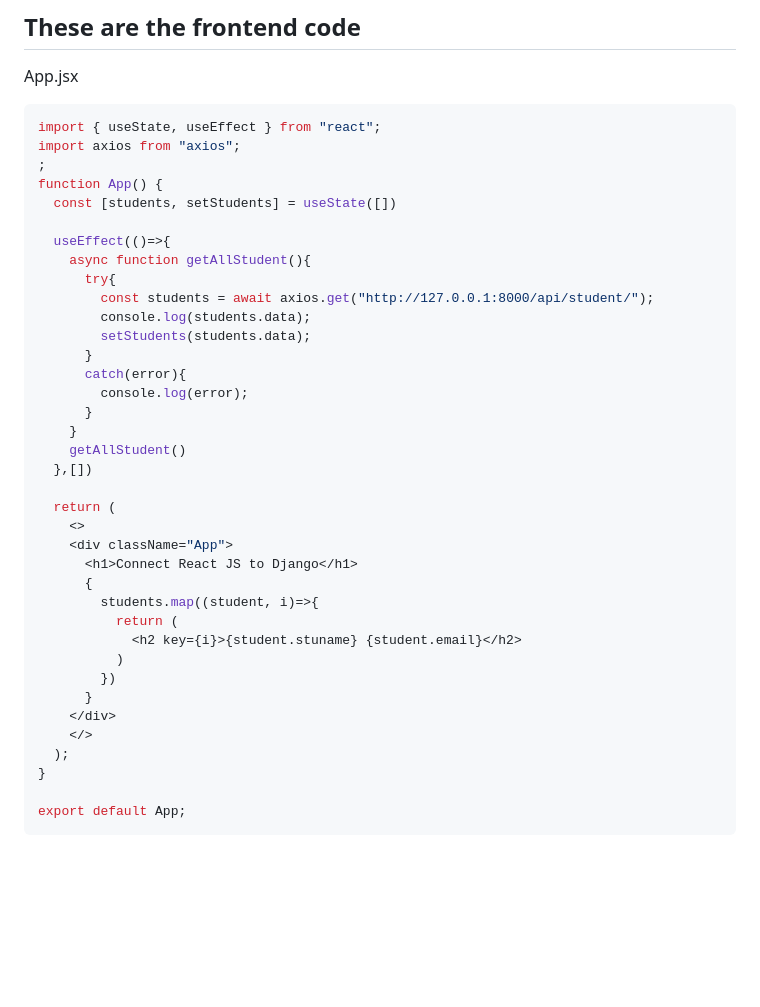
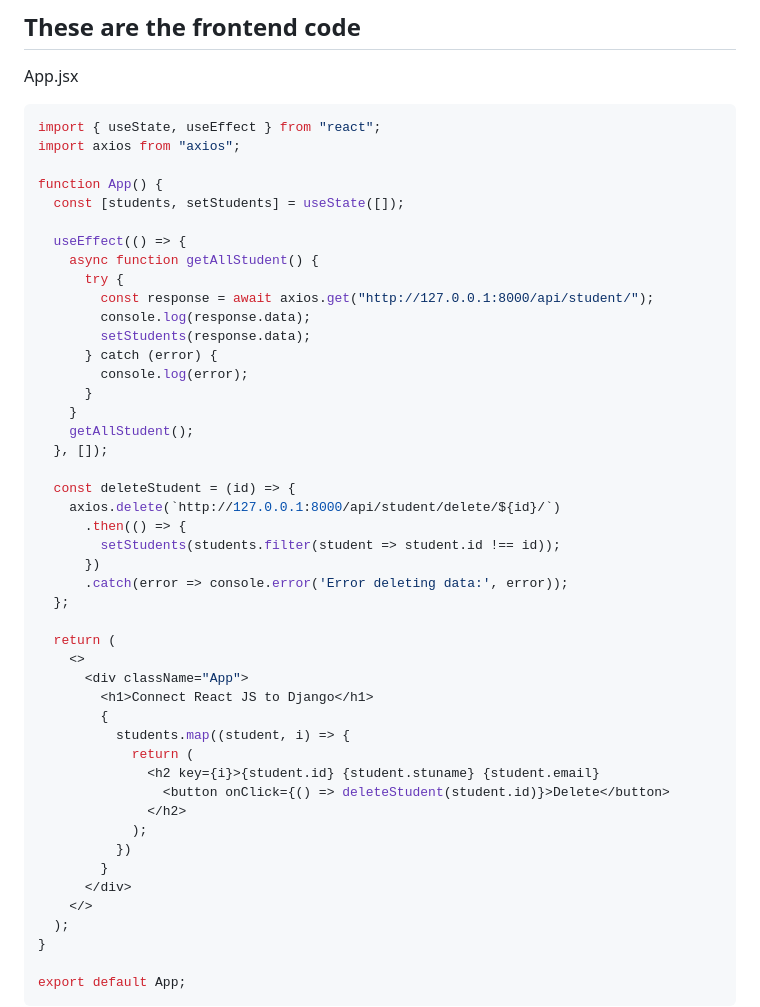
Before and after one commit to vectorsigmaissomewhere/Django-Projects-, a Markdown page: Core-Django/ConceptsWithCode/jjitem 32 Connect Django with react js.md, the part around the change. GitHub-like rendering; blank space fills up the shorter version.

````diff
--- a/Core-Django/ConceptsWithCode/jjitem 32 Connect Django with react js.md
+++ b/Core-Django/ConceptsWithCode/jjitem 32 Connect Django with react js.md
@@ -208,36 +208,45 @@ App.jsx
 ```jsx
 import { useState, useEffect } from "react";
 import axios from "axios";
-;
+
 function App() {
-  const [students, setStudents] = useState([])
+  const [students, setStudents] = useState([]);
 
-  useEffect(()=>{
-    async function getAllStudent(){
-      try{
-        const students = await axios.get("http://127.0.0.1:8000/api/student/");
-        console.log(students.data);
-        setStudents(students.data);
-      }
-      catch(error){
+  useEffect(() => {
+    async function getAllStudent() {
+      try {
+        const response = await axios.get("http://127.0.0.1:8000/api/student/");
+        console.log(response.data);
+        setStudents(response.data);
+      } catch (error) {
         console.log(error);
       }
     }
-    getAllStudent()
-  },[])
+    getAllStudent();
+  }, []);
+
+  const deleteStudent = (id) => {
+    axios.delete(`http://127.0.0.1:8000/api/student/delete/${id}/`)
+      .then(() => {
+        setStudents(students.filter(student => student.id !== id));
+      })
+      .catch(error => console.error('Error deleting data:', error));
+  };
 
   return (
     <>
-    <div className="App">
-      <h1>Connect React JS to Django</h1>
-      {
-        students.map((student, i)=>{
-          return (
-            <h2 key={i}>{student.stuname} {student.email}</h2>
-          )
-        })
-      }
-    </div>
+      <div className="App">
+        <h1>Connect React JS to Django</h1>
+        {
+          students.map((student, i) => {
+            return (
+              <h2 key={i}>{student.id} {student.stuname} {student.email}
+                <button onClick={() => deleteStudent(student.id)}>Delete</button>
+              </h2>
+            );
+          })
+        }
+      </div>
     </>
   );
 }
````
